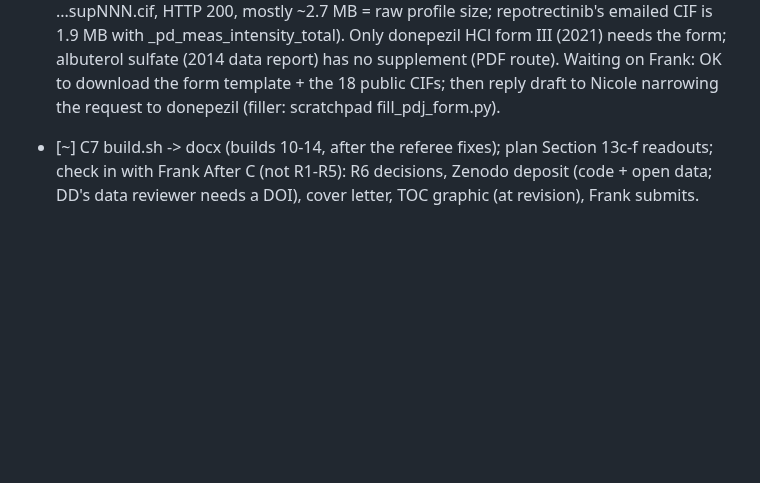
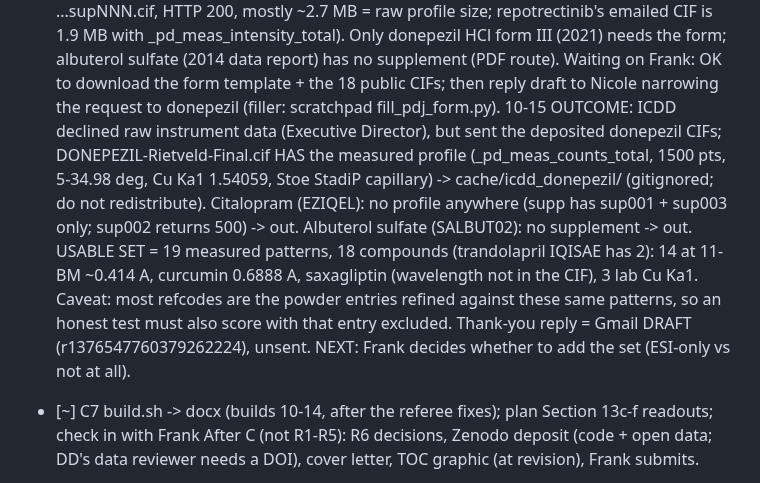
Before and after one commit to fronkt/xrd-clip, a Markdown page: tasks/todo.md, the part around the change. Drawn GitHub-style; blank space fills up the shorter version.

Commit message:
todo C9: record ICDD outcome (raw data declined, donepezil CIF carries the profile; 19 Kaduk patterns usable)

```diff
--- a/tasks/todo.md
+++ b/tasks/todo.md
@@ -452,6 +452,15 @@ C. Paper: paper_numbers.json -> manuscript/ESI/figs -> verify_claims -> internal
          form III (2021) needs the form; albuterol sulfate (2014 data report) has no supplement (PDF route).
          Waiting on Frank: OK to download the form template + the 18 public CIFs; then reply draft to Nicole
          narrowing the request to donepezil (filler: scratchpad fill_pdj_form.py).
+         10-15 OUTCOME: ICDD declined raw instrument data (Executive Director), but sent the deposited donepezil
+         CIFs; DONEPEZIL-Rietveld-Final.cif HAS the measured profile (_pd_meas_counts_total, 1500 pts, 5-34.98 deg,
+         Cu Ka1 1.54059, Stoe StadiP capillary) -> cache/icdd_donepezil/ (gitignored; do not redistribute).
+         Citalopram (EZIQEL): no profile anywhere (supp has sup001 + sup003 only; sup002 returns 500) -> out.
+         Albuterol sulfate (SALBUT02): no supplement -> out. USABLE SET = 19 measured patterns, 18 compounds
+         (trandolapril IQISAE has 2): 14 at 11-BM ~0.414 A, curcumin 0.6888 A, saxagliptin (wavelength not in
+         the CIF), 3 lab Cu Ka1. Caveat: most refcodes are the powder entries refined against these same
+         patterns, so an honest test must also score with that entry excluded. Thank-you reply = Gmail DRAFT
+         (r1376547760379262224), unsent. NEXT: Frank decides whether to add the set (ESI-only vs not at all).
    - [~] C7 build.sh -> docx (builds 10-14, after the referee fixes); plan Section 13c-f readouts; check in with Frank
 After C (not R1-R5): R6 decisions, Zenodo deposit (code + open data; DD's data reviewer needs a DOI), cover
 letter, TOC graphic (at revision), Frank submits.
```
